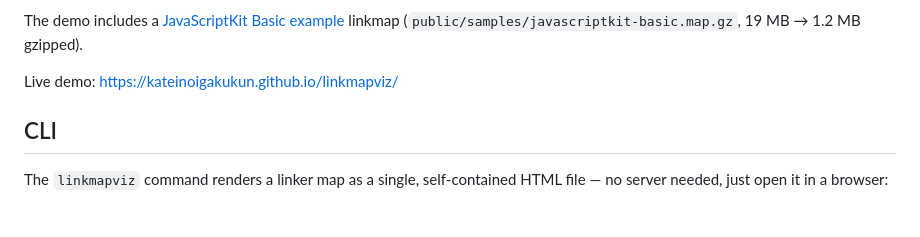
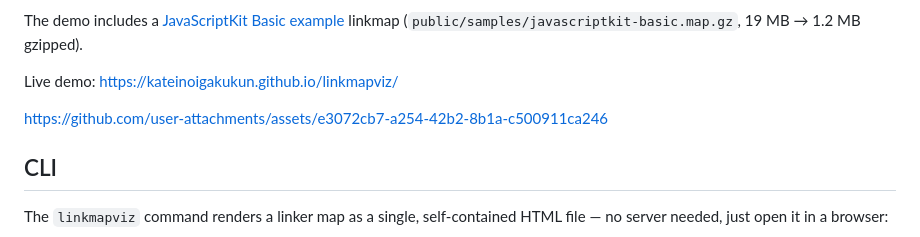
Before and after one commit to kateinoigakukun/linkmap-viewer, a Markdown page: README.md, the part around the change. Drawn GitHub-style; blank space fills up the shorter version.

Commit message:
Update README with user attachments link
Added a link to user attachments in the README.

```diff
--- a/README.md
+++ b/README.md
@@ -15,6 +15,9 @@ Two formats are supported, detected from the file's own contents:
 The demo includes a [JavaScriptKit Basic example](https://github.com/swiftwasm/JavaScriptKit/tree/main/Examples/Basic) linkmap (`public/samples/javascriptkit-basic.map.gz`, 19 MB → 1.2 MB gzipped).
 
 Live demo: https://kateinoigakukun.github.io/linkmapviz/
+
+
+https://github.com/user-attachments/assets/e3072cb7-a254-42b2-8b1a-c500911ca246
 
 ## CLI
 
```
